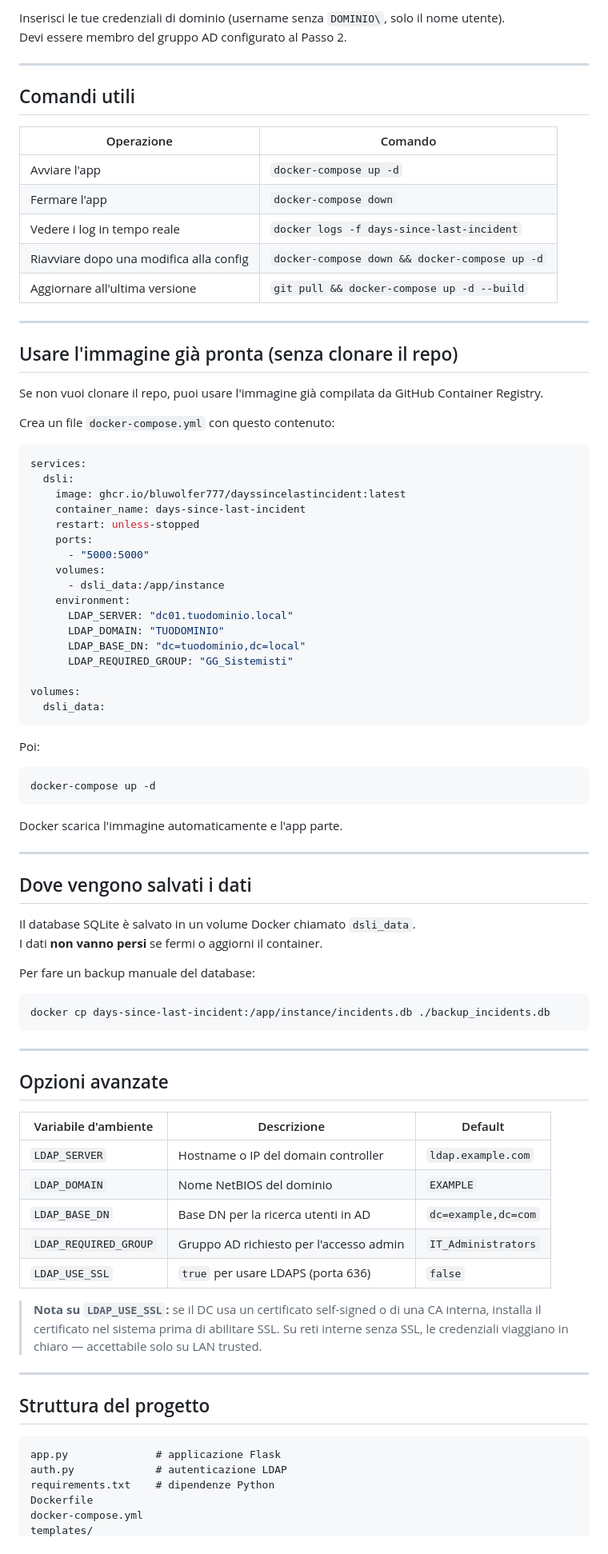
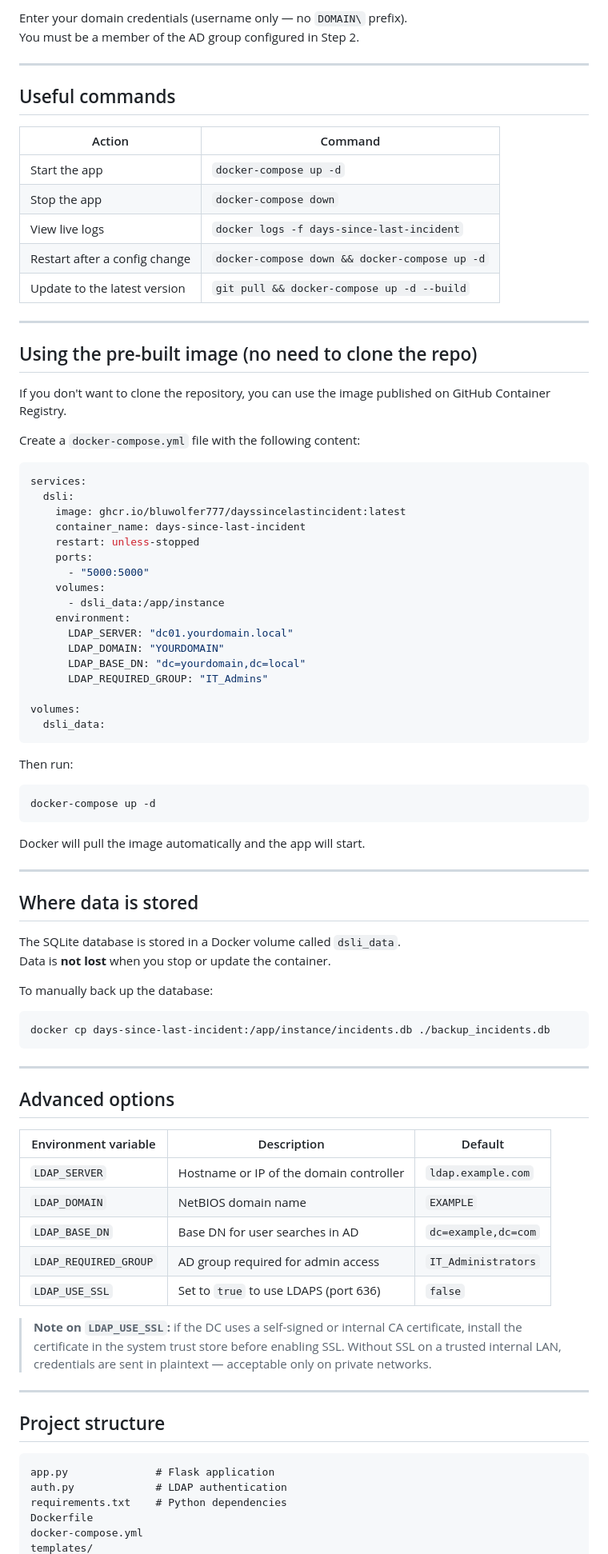
Before and after one commit to bluwolfer777/DaysSinceLastIncident, a Markdown page: README.md, the part around one of its changes. Shown at 80% size. GitHub-like rendering.

Commit message:
docs: translate README to English
Co-Authored-By: Claude Sonnet 4.6 <noreply@anthropic.com>

````diff
--- a/README.md
+++ b/README.md
@@ -79,27 +79,27 @@ http://<IP-del-server>:5000/admin/login
 ```
 
-Inserisci le tue credenziali di dominio (username senza `DOMINIO\`, solo il nome utente).
-Devi essere membro del gruppo AD configurato al Passo 2.
+Enter your domain credentials (username only — no `DOMAIN\` prefix).
+You must be a member of the AD group configured in Step 2.
 
 ---
 
-## Comandi utili
+## Useful commands
 
-| Operazione | Comando |
+| Action | Command |
 |---|---|
-| Avviare l'app | `docker-compose up -d` |
-| Fermare l'app | `docker-compose down` |
-| Vedere i log in tempo reale | `docker logs -f days-since-last-incident` |
-| Riavviare dopo una modifica alla config | `docker-compose down && docker-compose up -d` |
-| Aggiornare all'ultima versione | `git pull && docker-compose up -d --build` |
+| Start the app | `docker-compose up -d` |
+| Stop the app | `docker-compose down` |
+| View live logs | `docker logs -f days-since-last-incident` |
+| Restart after a config change | `docker-compose down && docker-compose up -d` |
+| Update to the latest version | `git pull && docker-compose up -d --build` |
 
 ---
 
-## Usare l'immagine già pronta (senza clonare il repo)
+## Using the pre-built image (no need to clone the repo)
 
-Se non vuoi clonare il repo, puoi usare l'immagine già compilata da GitHub Container Registry.
+If you don't want to clone the repository, you can use the image published on GitHub Container Registry.
 
-Crea un file `docker-compose.yml` con questo contenuto:
+Create a `docker-compose.yml` file with the following content:
 
 ```yaml
 services:
@@ -112,31 +112,31 @@ services:
     volumes:
       - dsli_data:/app/instance
     environment:
-      LDAP_SERVER: "dc01.tuodominio.local"
-      LDAP_DOMAIN: "TUODOMINIO"
-      LDAP_BASE_DN: "dc=tuodominio,dc=local"
-      LDAP_REQUIRED_GROUP: "GG_Sistemisti"
+      LDAP_SERVER: "dc01.yourdomain.local"
+      LDAP_DOMAIN: "YOURDOMAIN"
+      LDAP_BASE_DN: "dc=yourdomain,dc=local"
+      LDAP_REQUIRED_GROUP: "IT_Admins"
 
 volumes:
   dsli_data:
 ```
 
-Poi:
+Then run:
 
 ```bash
 docker-compose up -d
 ```
 
-Docker scarica l'immagine automaticamente e l'app parte.
+Docker will pull the image automatically and the app will start.
 
 ---
 
-## Dove vengono salvati i dati
+## Where data is stored
 
-Il database SQLite è salvato in un volume Docker chiamato `dsli_data`.
-I dati **non vanno persi** se fermi o aggiorni il container.
+The SQLite database is stored in a Docker volume called `dsli_data`.
+Data is **not lost** when you stop or update the container.
 
-Per fare un backup manuale del database:
+To manually back up the database:
 
 ```bash
 docker cp days-since-last-incident:/app/instance/incidents.db ./backup_incidents.db
@@ -144,26 +144,26 @@ docker cp days-since-last-incident:/app/instance/incidents.db ./backup_incidents
 
 ---
 
-## Opzioni avanzate
+## Advanced options
 
-| Variabile d'ambiente | Descrizione | Default |
+| Environment variable | Description | Default |
 |---|---|---|
-| `LDAP_SERVER` | Hostname o IP del domain controller | `ldap.example.com` |
-| `LDAP_DOMAIN` | Nome NetBIOS del dominio | `EXAMPLE` |
-| `LDAP_BASE_DN` | Base DN per la ricerca utenti in AD | `dc=example,dc=com` |
-| `LDAP_REQUIRED_GROUP` | Gruppo AD richiesto per l'accesso admin | `IT_Administrators` |
-| `LDAP_USE_SSL` | `true` per usare LDAPS (porta 636) | `false` |
+| `LDAP_SERVER` | Hostname or IP of the domain controller | `ldap.example.com` |
+| `LDAP_DOMAIN` | NetBIOS domain name | `EXAMPLE` |
+| `LDAP_BASE_DN` | Base DN for user searches in AD | `dc=example,dc=com` |
+| `LDAP_REQUIRED_GROUP` | AD group required for admin access | `IT_Administrators` |
+| `LDAP_USE_SSL` | Set to `true` to use LDAPS (port 636) | `false` |
 
-> **Nota su `LDAP_USE_SSL`:** se il DC usa un certificato self-signed o di una CA interna, installa il certificato nel sistema prima di abilitare SSL. Su reti interne senza SSL, le credenziali viaggiano in chiaro — accettabile solo su LAN trusted.
+> **Note on `LDAP_USE_SSL`:** if the DC uses a self-signed or internal CA certificate, install the certificate in the system trust store before enabling SSL. Without SSL on a trusted internal LAN, credentials are sent in plaintext — acceptable only on private networks.
 
 ---
 
-## Struttura del progetto
+## Project structure
 
 ```
-app.py              # applicazione Flask
-auth.py             # autenticazione LDAP
-requirements.txt    # dipendenze Python
+app.py              # Flask application
+auth.py             # LDAP authentication
+requirements.txt    # Python dependencies
 Dockerfile
 docker-compose.yml
 templates/
````
Also changed, not shown: other parts of README.md (+33 -33 lines).
